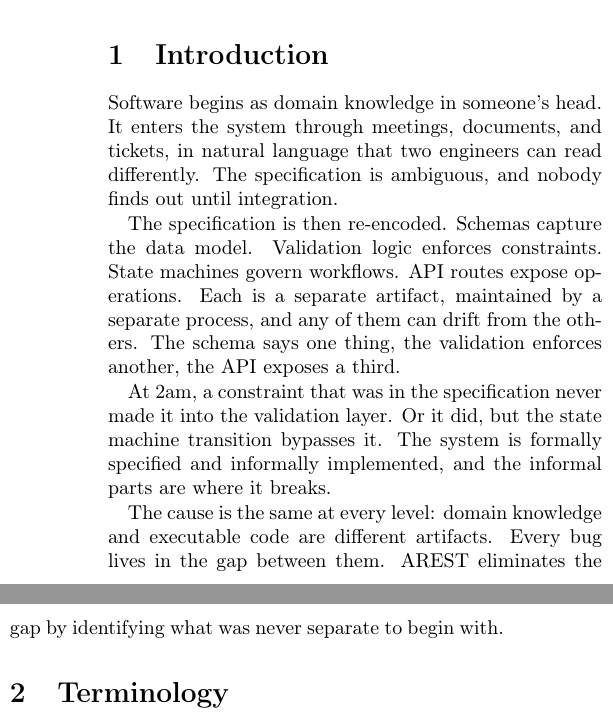
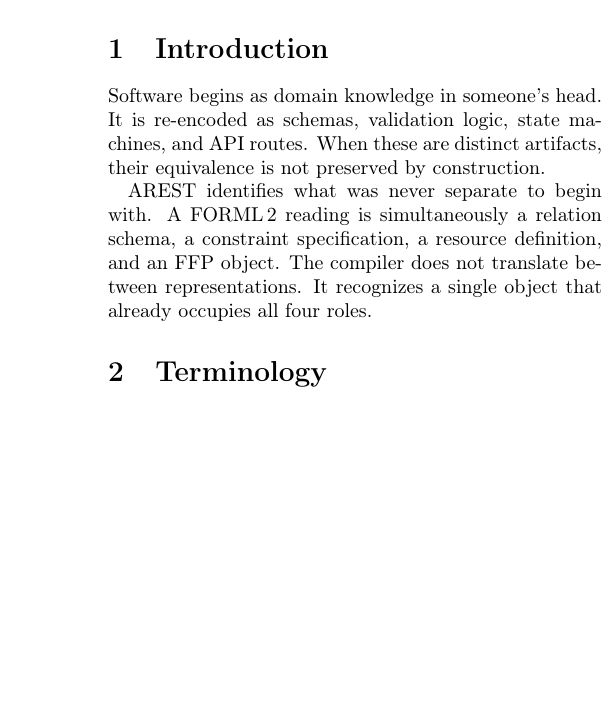
Before and after one commit to graphdl/graphdl-orm, a LaTeX paper (AREST.tex): two parts of the columns of page 1 of 7 before the commit and part of one column of page 1 of 7 after it, the two joined at a grey line, cut so that both start at the same text, the shorter picture padded with empty space. Compiled offline with pdfLaTeX.

Commit message:
paper: tighten intro tone, add operational mapping
Keep original opener. Remove oppositional framing ("At 2am...",
"the informal parts are where it breaks") and replace with flat
statement of the problem as a property violation. Add sentence
after Corollary 3 mapping operational concerns to their formal
counterparts.

Co-Authored-By: Claude Opus 4.6 (1M context) <noreply@anthropic.com>

```diff
--- a/AREST.tex
+++ b/AREST.tex
@@ -38,13 +38,9 @@ Domain knowledge enters software as natural language requirements, is re-encoded
 
 \section{Introduction}
 
-Software begins as domain knowledge in someone's head. It enters the system through meetings, documents, and tickets, in natural language that two engineers can read differently. The specification is ambiguous, and nobody finds out until integration.
+Software begins as domain knowledge in someone's head. It is re-encoded as schemas, validation logic, state machines, and API routes. When these are distinct artifacts, their equivalence is not preserved by construction.
 
-The specification is then re-encoded. Schemas capture the data model. Validation logic enforces constraints. State machines govern workflows. API routes expose operations. Each is a separate artifact, maintained by a separate process, and any of them can drift from the others. The schema says one thing, the validation enforces another, the API exposes a third.
-
-At 2am, a constraint that was in the specification never made it into the validation layer. Or it did, but the state machine transition bypasses it. The system is formally specified and informally implemented, and the informal parts are where it breaks.
-
-The cause is the same at every level: domain knowledge and executable code are different artifacts. Every bug lives in the gap between them. AREST eliminates the gap by identifying what was never separate to begin with.
+AREST identifies what was never separate to begin with. A FORML\,2 reading is simultaneously a relation schema, a constraint specification, a resource definition, and an FFP object. The compiler does not translate between representations. It recognizes a single object that already occupies all four roles.
 
 \section{Terminology}
 
```
Also changed, not shown: AREST.pdf, AREST.tex (4 more changed lines).
